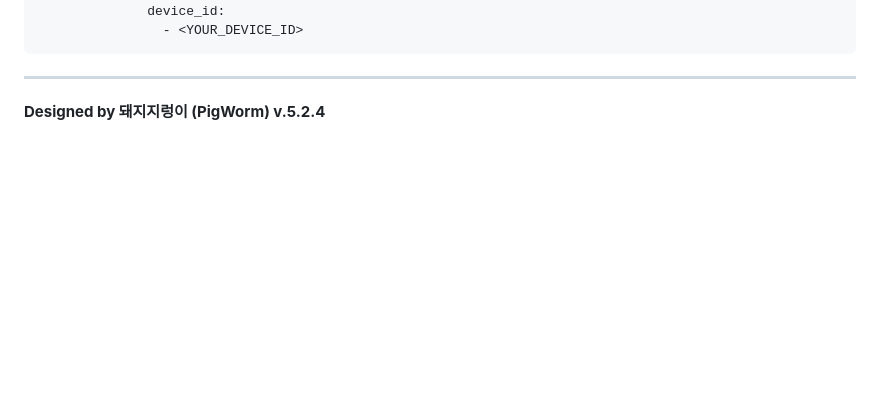
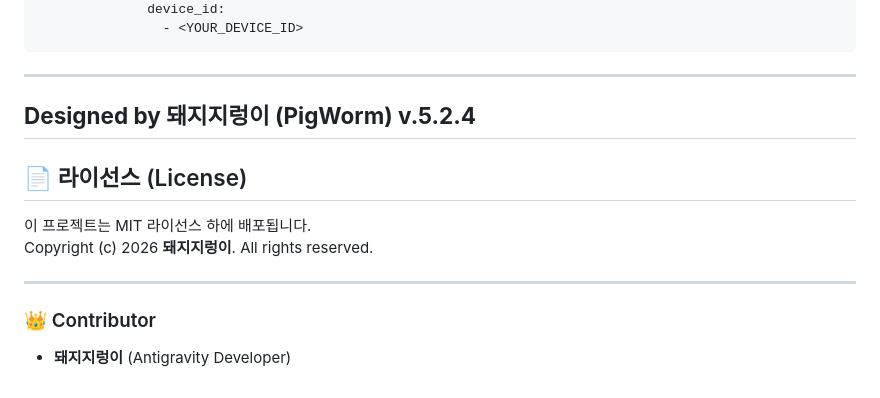
Before and after one commit to dicapriokim/eink-fridge-manager, a Markdown page: README.md, the part around the change. Drawn GitHub-style; blank space fills up the shorter version.

Commit message:
Update README with license and contributor details
Add license section and contributor information to README

```diff
--- a/README.md
+++ b/README.md
@@ -842,3 +842,14 @@ sequence:
 
 ---
 **Designed by 돼지지렁이 (PigWorm) v.5.2.4**
+---
+
+## 📄 라이선스 (License)
+
+이 프로젝트는 MIT 라이선스 하에 배포됩니다.
+Copyright (c) 2026 **돼지지렁이**. All rights reserved.
+
+---
+
+### 👑 Contributor
+- **돼지지렁이** (Antigravity Developer)
```
